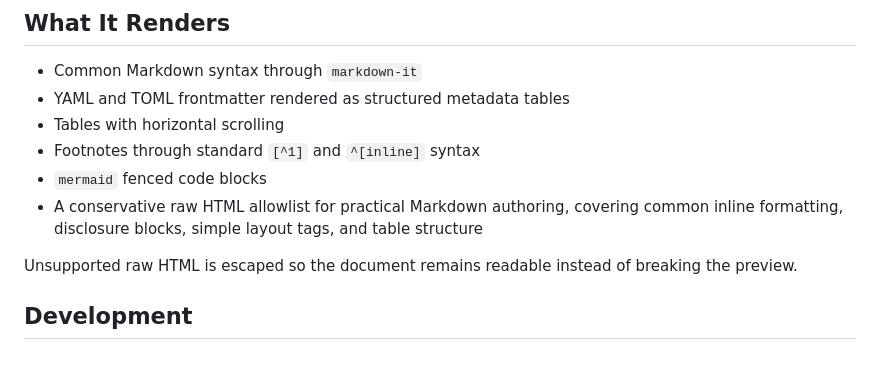
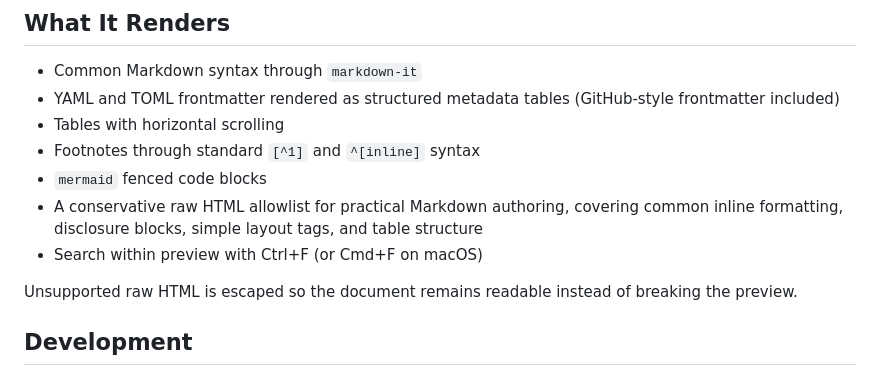
Before and after one commit to Sangyups/markdown-preview, a Markdown page: README.md, the part around the change. GitHub-like rendering.

```diff
--- a/README.md
+++ b/README.md
@@ -174,13 +174,15 @@ configured theme for that launch only.
 ## What It Renders
 
 - Common Markdown syntax through `markdown-it`
-- YAML and TOML frontmatter rendered as structured metadata tables
+- YAML and TOML frontmatter rendered as structured metadata tables (GitHub-style
+  frontmatter included)
 - Tables with horizontal scrolling
 - Footnotes through standard `[^1]` and `^[inline]` syntax
 - `mermaid` fenced code blocks
 - A conservative raw HTML allowlist for practical Markdown authoring, covering
   common inline formatting, disclosure blocks, simple layout tags, and table
   structure
+- Search within preview with Ctrl+F (or Cmd+F on macOS)
 
 Unsupported raw HTML is escaped so the document remains readable instead of
 breaking the preview.
```
Also changed, not shown: README-ko.md (+4 -1 lines).
